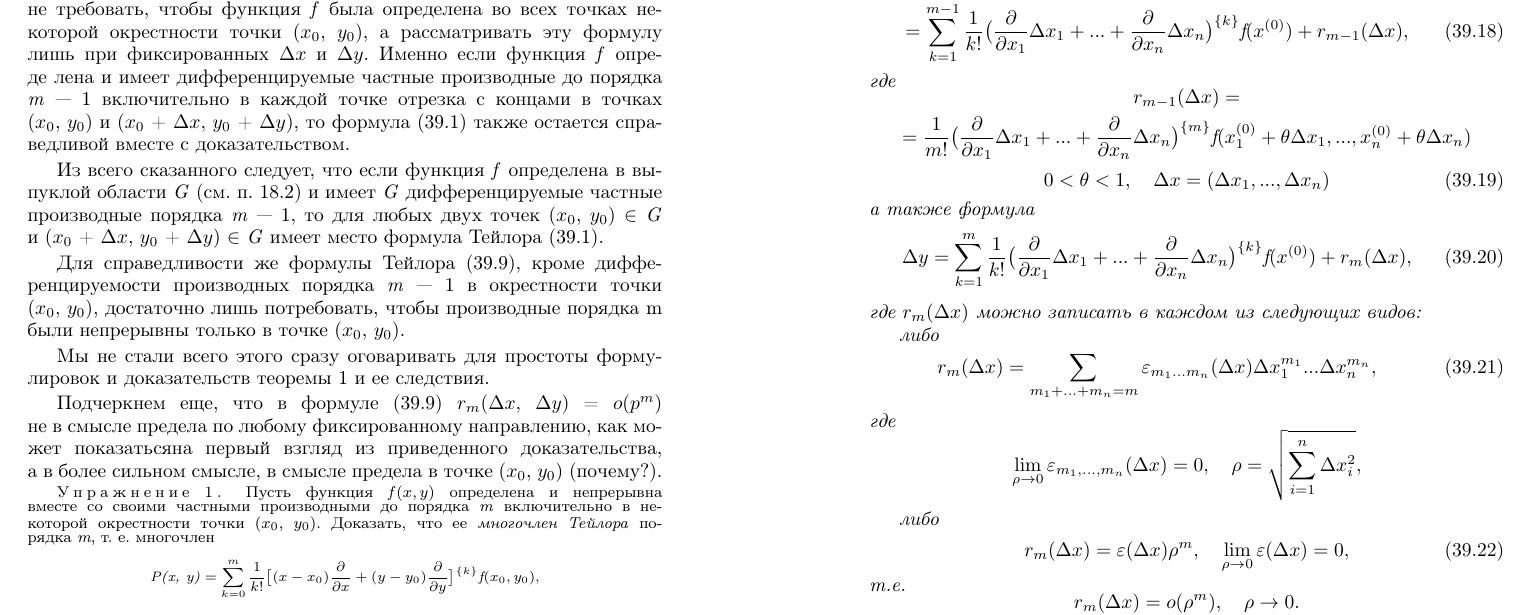
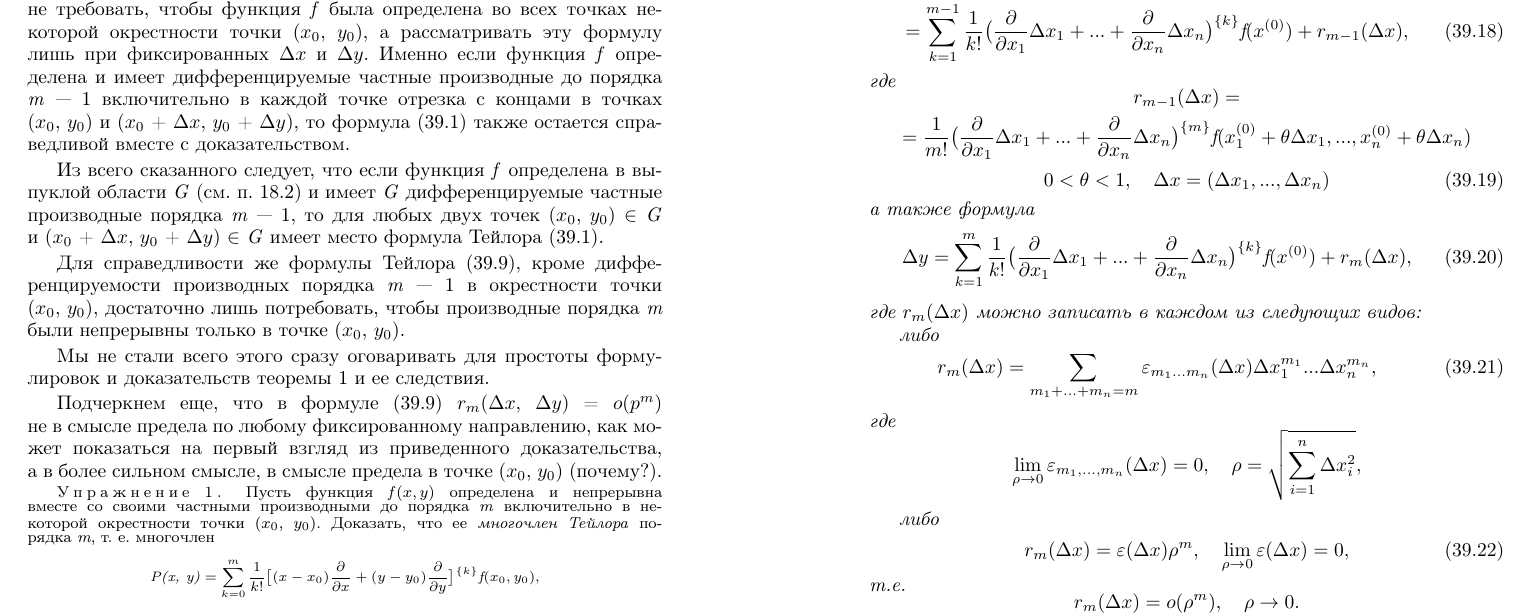
Before and after one commit to Denisplusplus/LaTeX, a LaTeX book (Layout_Process/26.03.2017/LaTeX_v3.tex): part of the page, cut so that both start at the same text. Compiled offline with pdfLaTeX; a LaTeX package or settings file that is missing is left out.

Commit message:
Correction

```diff
--- a/Layout_Process/26.03.2017/LaTeX_v3.tex
+++ b/Layout_Process/26.03.2017/LaTeX_v3.tex
@@ -44,8 +44,7 @@
 	   Формулу (39.1) можно несколько обобщить и в другом смысле: \linebreak
 	   не требовать, чтобы функция \textit {f} была определена во всех точках не- \linebreak
 	   которой окрестности точки ($x_0$, $y_0$), а рассматривать эту формулу \linebreak
-	   лишь при фиксированных $\Delta x$ и $\Delta y$. Именно если функция \textit {f} опреде
-	   лена и имеет дифференцируемые частные производные до порядка \linebreak
+	   лишь при фиксированных $\Delta x$ и $\Delta y$. Именно если функция \textit {f} определена и имеет дифференцируемые частные производные до порядка \linebreak
 	   \textit {m} \textemdash~1 включительно в каждой точке отрезка с концами в точках \linebreak
 	   ($x_0$, $y_0$) и ($x_0$ +  $\Delta x$, $y_0$ + $\Delta y$), то формула (39.1) также остается спра-
 	    \linebreak ведливой вместе с доказательством.
@@ -55,7 +54,7 @@
 
 	   Для справедливости же формулы Тейлора (39.9), кроме диффе- \linebreak
 	   ренцируемости производных порядка \textit {m} \textemdash~1 в окрестности точки \linebreak
-	   ($x_0$, $y_0$), достаточно лишь потребовать, чтобы производные порядка m
+	   ($x_0$, $y_0$), достаточно лишь потребовать, чтобы производные порядка \textit {m}
 	   были непрерывны только в точке ($x_0$, $y_0$).
 
 	   Мы не стали всего этого сразу оговаривать для простоты форму-\linebreak
@@ -63,7 +62,7 @@
 
 		Подчеркнем еще, что в формуле (39.9) $r_m$($\Delta x$, $\Delta y$) = $o(p^m)$ \linebreak
 		не в смысле предела по любому фиксированному направлению, как мо- \linebreak
-		жет показатьсяна первый взгляд из приведенного доказательства,\linebreak
+		жет показаться на первый взгляд из приведенного доказательства,\linebreak
 		а в более сильном смысле, в смысле предела в точке  ($x_0$, $y_0$) (почему?).
 	\end{spacing}
 		\setlength{\parskip}{0.05cm}
```
